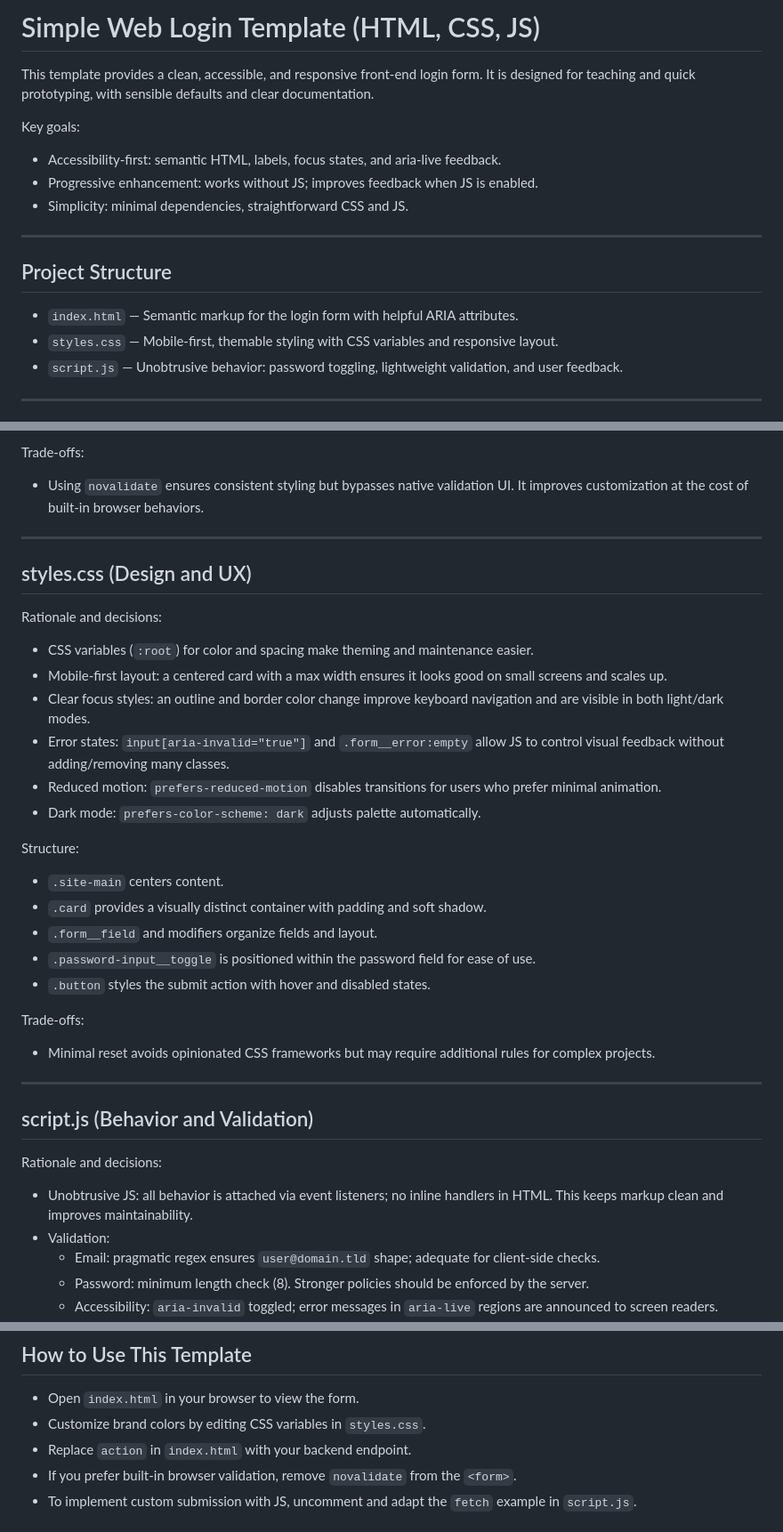
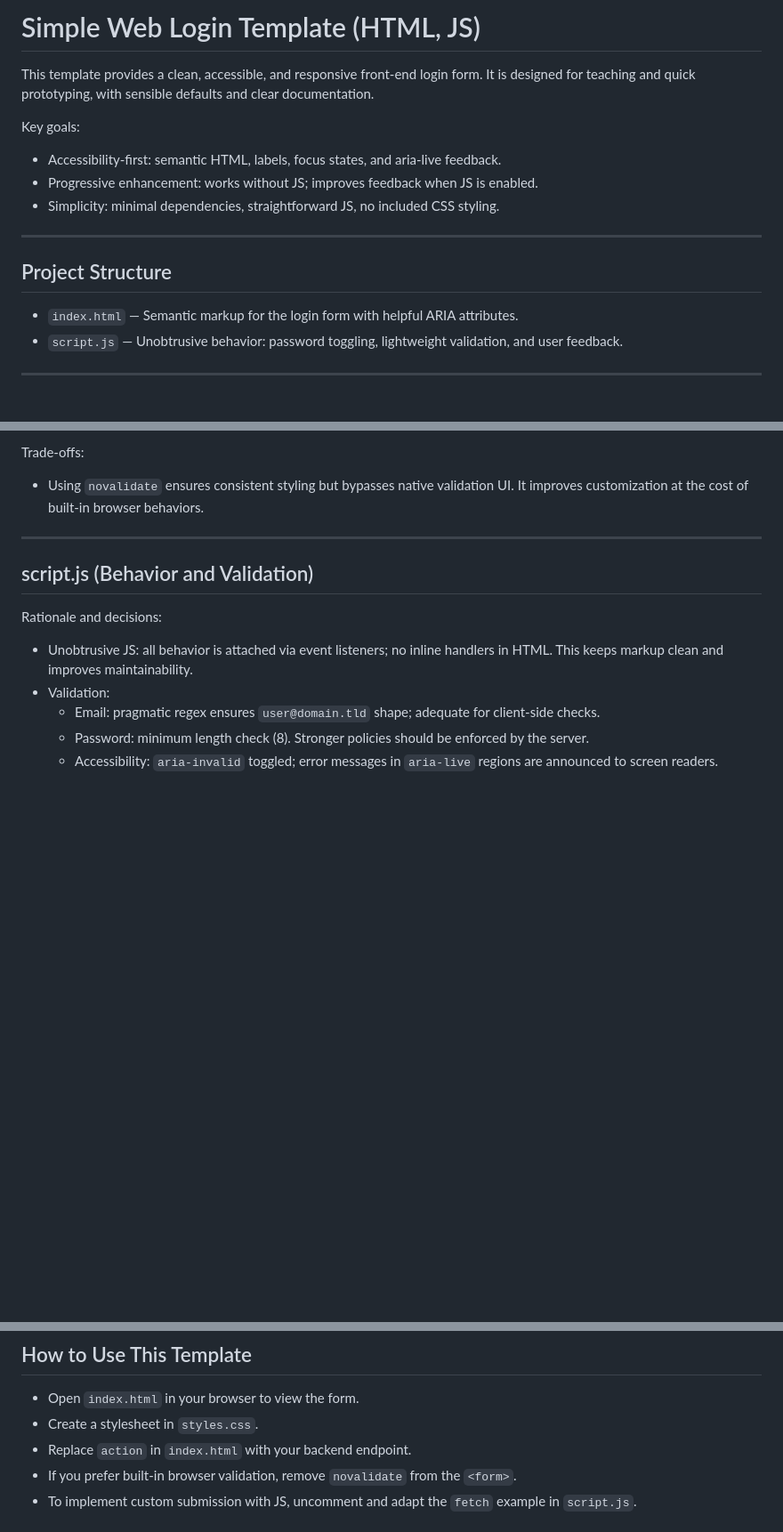
Before and after one commit to Winter-2026-CSD-425-Group-2/Login, a Markdown page: README.md, 3 parts joined by grey strips. Shown at 89% size. Rendered like a GitHub page; blank space fills up the shorter version.

Commit message:
Update documentation

```diff
--- a/README.md
+++ b/README.md
@@ -1,18 +1,17 @@
-# Simple Web Login Template (HTML, CSS, JS)
+# Simple Web Login Template (HTML, JS)
 
 This template provides a clean, accessible, and responsive front-end login form. It is designed for teaching and quick prototyping, with sensible defaults and clear documentation.
 
 Key goals:
 - Accessibility-first: semantic HTML, labels, focus states, and aria-live feedback.
 - Progressive enhancement: works without JS; improves feedback when JS is enabled.
-- Simplicity: minimal dependencies, straightforward CSS and JS.
+- Simplicity: minimal dependencies, straightforward JS, no included CSS styling.
 
 ---
 
 ## Project Structure
 
 - `index.html` — Semantic markup for the login form with helpful ARIA attributes.
-- `styles.css` — Mobile-first, themable styling with CSS variables and responsive layout.
 - `script.js` — Unobtrusive behavior: password toggling, lightweight validation, and user feedback.
 
 ---
@@ -39,28 +38,6 @@ Rationale and decisions:
 
 Trade-offs:
 - Using `novalidate` ensures consistent styling but bypasses native validation UI. It improves customization at the cost of built-in browser behaviors.
-
----
-
-## styles.css (Design and UX)
-
-Rationale and decisions:
-- CSS variables (`:root`) for color and spacing make theming and maintenance easier.
-- Mobile-first layout: a centered card with a max width ensures it looks good on small screens and scales up.
-- Clear focus styles: an outline and border color change improve keyboard navigation and are visible in both light/dark modes.
-- Error states: `input[aria-invalid="true"]` and `.form__error:empty` allow JS to control visual feedback without adding/removing many classes.
-- Reduced motion: `prefers-reduced-motion` disables transitions for users who prefer minimal animation.
-- Dark mode: `prefers-color-scheme: dark` adjusts palette automatically.
-
-Structure:
-- `.site-main` centers content.
-- `.card` provides a visually distinct container with padding and soft shadow.
-- `.form__field` and modifiers organize fields and layout.
-- `.password-input__toggle` is positioned within the password field for ease of use.
-- `.button` styles the submit action with hover and disabled states.
-
-Trade-offs:
-- Minimal reset avoids opinionated CSS frameworks but may require additional rules for complex projects.
 
 ---
 
@@ -92,7 +69,7 @@ Security notes:
 ## How to Use This Template
 
 - Open `index.html` in your browser to view the form.
-- Customize brand colors by editing CSS variables in `styles.css`.
+- Create a stylesheet in `styles.css`.
 - Replace `action` in `index.html` with your backend endpoint.
 - If you prefer built-in browser validation, remove `novalidate` from the `<form>`.
 - To implement custom submission with JS, uncomment and adapt the `fetch` example in `script.js`.
```
